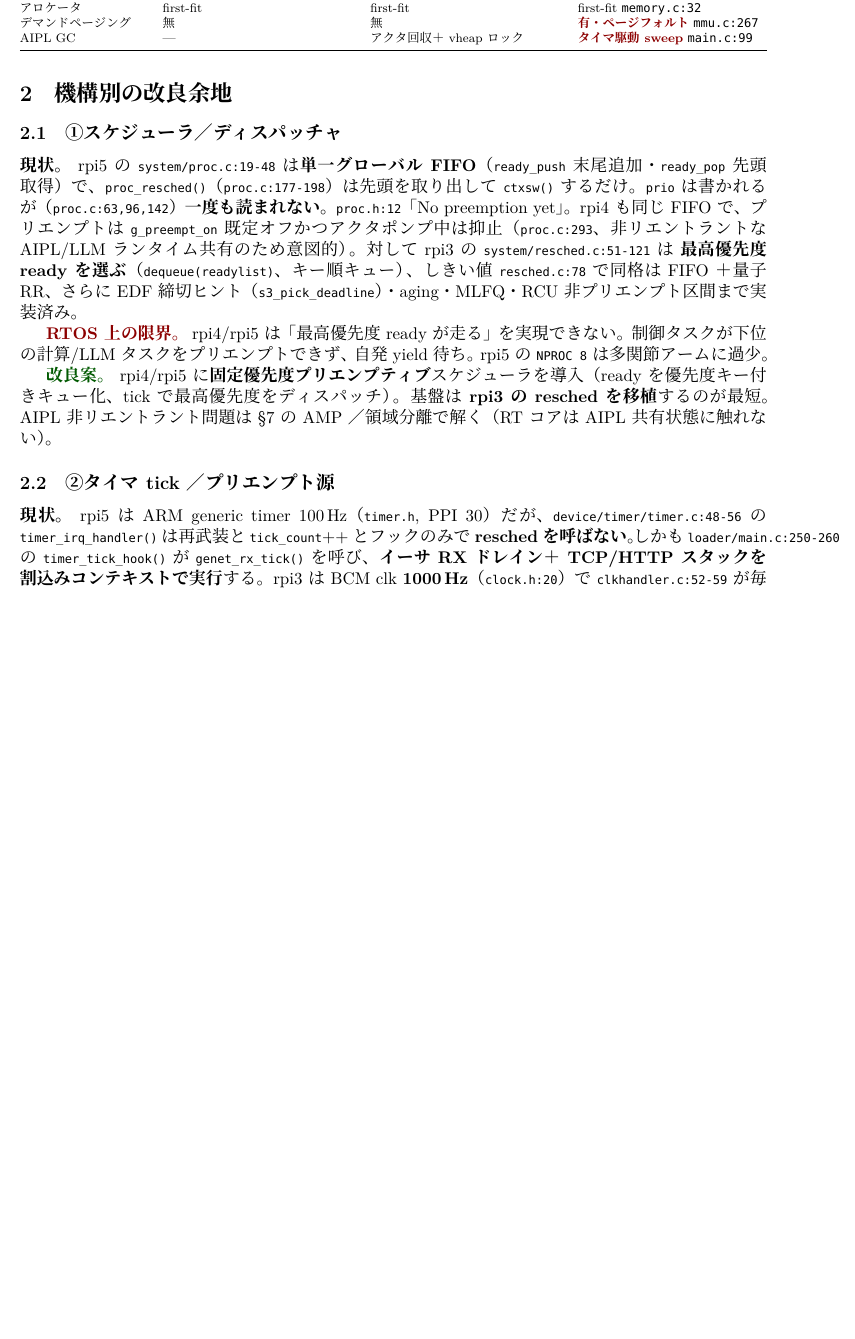
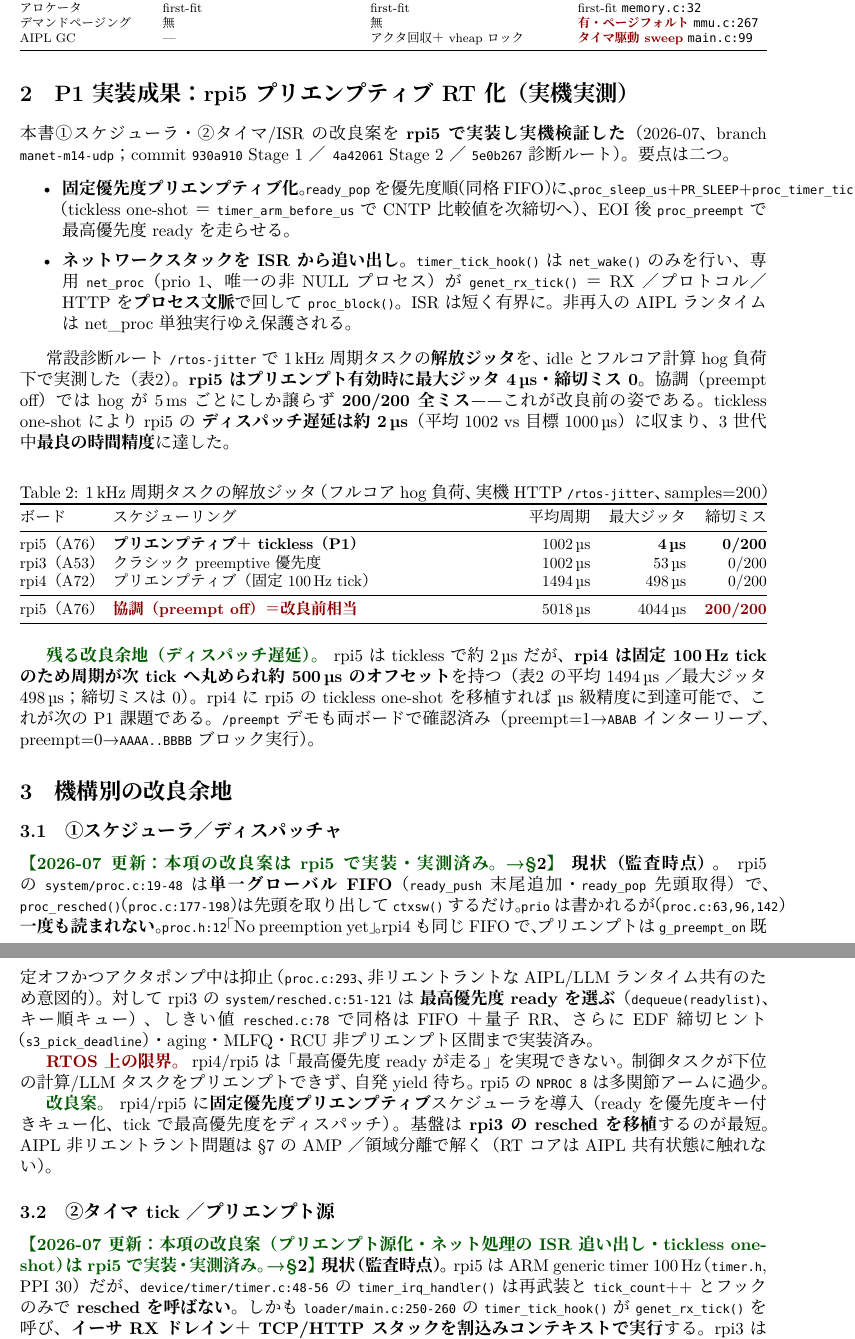
Before and after one commit to yaskodama/xinu-mesh-rtos, a LaTeX paper (docs/os_assessment.tex): part of page 2 of 4 before the commit and two parts of pages 2 and 3 of 5 after it, the two joined at a grey line, cut so that both start at the same text, the shorter picture padded with empty space. Compiled offline with XeLaTeX; a missing font is replaced by an installed copy or a similar font.

Commit message:
docs(os_assessment): add P1 results — rpi5 preemptive RT-port measured cross-board
Mechanisms (1) scheduler and (2) timer/ISR improvement proposals are now
implemented + HW-verified on rpi5 (commits 930a910/4a42061/5e0b267 in xinu-rpi5).
Add section 'P1 実装成果' with the measured 1kHz release-jitter table across all
three boards (HTTP /rtos-jitter, full-core hog, samples=200):
  rpi5 A76 preemptive+tickless: max_jit 4us, 0/200 misses (best precision)
  rpi3 A53 classic preemptive:  53us, 0/200
  rpi4 A72 preemptive fixed-tick: 498us, 0/200
  rpi5 cooperative (preempt off): 4044us, 200/200 (the pre-fix gap)
Dispatch-latency finding: rpi5 ~2us (tickless); rpi4 ~500us fixed-tick offset is
the next target (port tickless one-shot). Mark mechanisms (1)/(2) as resolved.

Co-Authored-By: Claude Opus 4.8 (1M context) <noreply@anthropic.com>

```diff
--- a/docs/os_assessment.tex
+++ b/docs/os_assessment.tex
@@ -74,10 +74,55 @@ AIPL GC & --- & アクタ回収＋vheap ロック & \limt{タイマ駆動 sweep}
 \end{tabularx}
 \end{table}
 
+\section{P1 実装成果：rpi5 プリエンプティブ RT 化（実機実測）}\label{sec:p1}
+本書①スケジューラ・②タイマ/ISR の改良案を \textbf{rpi5 で実装し実機検証した}（2026-07、
+branch \code{manet-m14-udp}；commit \code{930a910} Stage 1／\code{4a42061} Stage 2／
+\code{5e0b267} 診断ルート）。要点は二つ。
+\begin{itemize}\itemsep1pt
+\item \textbf{固定優先度プリエンプティブ化}。\code{ready\_pop} を優先度順（同格 FIFO）に、
+\code{proc\_sleep\_us}+\code{PR\_SLEEP}+\code{proc\_timer\_tick}（tickless one-shot＝
+\code{timer\_arm\_before\_us} で CNTP 比較値を次締切へ）、EOI 後 \code{proc\_preempt} で
+最高優先度 ready を走らせる。
+\item \textbf{ネットワークスタックを ISR から追い出し}。\code{timer\_tick\_hook()} は
+\code{net\_wake()} のみを行い、専用 \code{net\_proc}（prio 1、唯一の非 NULL プロセス）が
+\code{genet\_rx\_tick()}＝RX／プロトコル／HTTP を\textbf{プロセス文脈}で回して \code{proc\_block()}。
+ISR は短く有界に。非再入の AIPL ランタイムは net\_proc 単独実行ゆえ保護される。
+\end{itemize}
+
+常設診断ルート \code{/rtos-jitter} で 1\,kHz 周期タスクの\textbf{解放ジッタ}を、idle と
+フルコア計算 hog 負荷下で実測した（表\ref{tab:jitter}）。\textbf{rpi5 はプリエンプト有効時に
+最大ジッタ 4\,µs・締切ミス 0}。協調（preempt off）では hog が 5\,ms ごとにしか譲らず
+\textbf{200/200 全ミス}——これが改良前の姿である。tickless one-shot により rpi5 の
+\textbf{ディスパッチ遅延は約 2\,µs}（平均 1002 vs 目標 1000\,µs）に収まり、3 世代中\textbf{最良の
+時間精度}に達した。
+
+\begin{table}[h]\centering
+\caption{1\,kHz 周期タスクの解放ジッタ（フルコア hog 負荷、実機 HTTP \code{/rtos-jitter}、samples=200）}\label{tab:jitter}
+\small
+\begin{tabularx}{\linewidth}{@{}lXrrr@{}}
+\toprule
+ボード & スケジューリング & 平均周期 & 最大ジッタ & 締切ミス \\
+\midrule
+rpi5（A76） & \textbf{プリエンプティブ＋tickless（P1）} & 1002\,µs & \textbf{4\,µs} & \textbf{0/200} \\
+rpi3（A53） & クラシック preemptive 優先度 & 1002\,µs & 53\,µs & 0/200 \\
+rpi4（A72） & プリエンプティブ（固定 100\,Hz tick） & 1494\,µs & 498\,µs & 0/200 \\
+\midrule
+rpi5（A76） & \limt{協調（preempt off）＝改良前相当} & 5018\,µs & 4044\,µs & \limt{200/200} \\
+\bottomrule
+\end{tabularx}
+\end{table}
+
+\fix{残る改良余地（ディスパッチ遅延）。} rpi5 は tickless で約 2\,µs だが、\textbf{rpi4 は固定
+100\,Hz tick のため周期が次 tick へ丸められ約 500\,µs のオフセット}を持つ（表\ref{tab:jitter} の
+平均 1494\,µs／最大ジッタ 498\,µs；締切ミスは 0）。rpi4 に rpi5 の tickless one-shot を移植すれば
+µs 級精度に到達可能で、これが次の P1 課題である。\code{/preempt} デモも両ボードで確認済み
+（preempt=1→\code{ABAB} インターリーブ、preempt=0→\code{AAAA..BBBB} ブロック実行）。
+
 \section{機構別の改良余地}
 
 \subsection{① スケジューラ／ディスパッチャ}
-\textbf{現状。} rpi5 の \code{system/proc.c:19-48} は\textbf{単一グローバル FIFO}（\code{ready\_push}
+\fix{【2026-07 更新：本項の改良案は rpi5 で実装・実測済み。→§\ref{sec:p1}】}
+\textbf{現状（監査時点）。} rpi5 の \code{system/proc.c:19-48} は\textbf{単一グローバル FIFO}（\code{ready\_push}
 末尾追加・\code{ready\_pop} 先頭取得）で、\code{proc\_resched()}（\code{proc.c:177-198}）は先頭を
 取り出して \code{ctxsw()} するだけ。\code{prio} は書かれるが（\code{proc.c:63,96,142}）\textbf{一度も
 読まれない}。\code{proc.h:12}「No preemption yet」。rpi4 も同じ FIFO で、プリエンプトは
@@ -96,7 +141,8 @@ aging・MLFQ・RCU 非プリエンプト区間まで実装済み。
 するのが最短。AIPL 非リエントラント問題は §7 の AMP／領域分離で解く（RT コアは AIPL 共有状態に触れない）。
 
 \subsection{② タイマ tick／プリエンプト源}
-\textbf{現状。} rpi5 は ARM generic timer 100\,Hz（\code{timer.h}, PPI 30）だが、
+\fix{【2026-07 更新：本項の改良案（プリエンプト源化・ネット処理の ISR 追い出し・tickless one-shot）は rpi5 で実装・実測済み。→§\ref{sec:p1}】}
+\textbf{現状（監査時点）。} rpi5 は ARM generic timer 100\,Hz（\code{timer.h}, PPI 30）だが、
 \code{device/timer/timer.c:48-56} の \code{timer\_irq\_handler()} は再武装と \code{tick\_count}++ と
 フックのみで\textbf{resched を呼ばない}。しかも \code{loader/main.c:250-260} の
 \code{timer\_tick\_hook()} が \code{genet\_rx\_tick()} を呼び、\textbf{イーサ RX ドレイン＋TCP/HTTP
```
Also changed, not shown: docs/os_assessment.pdf.
